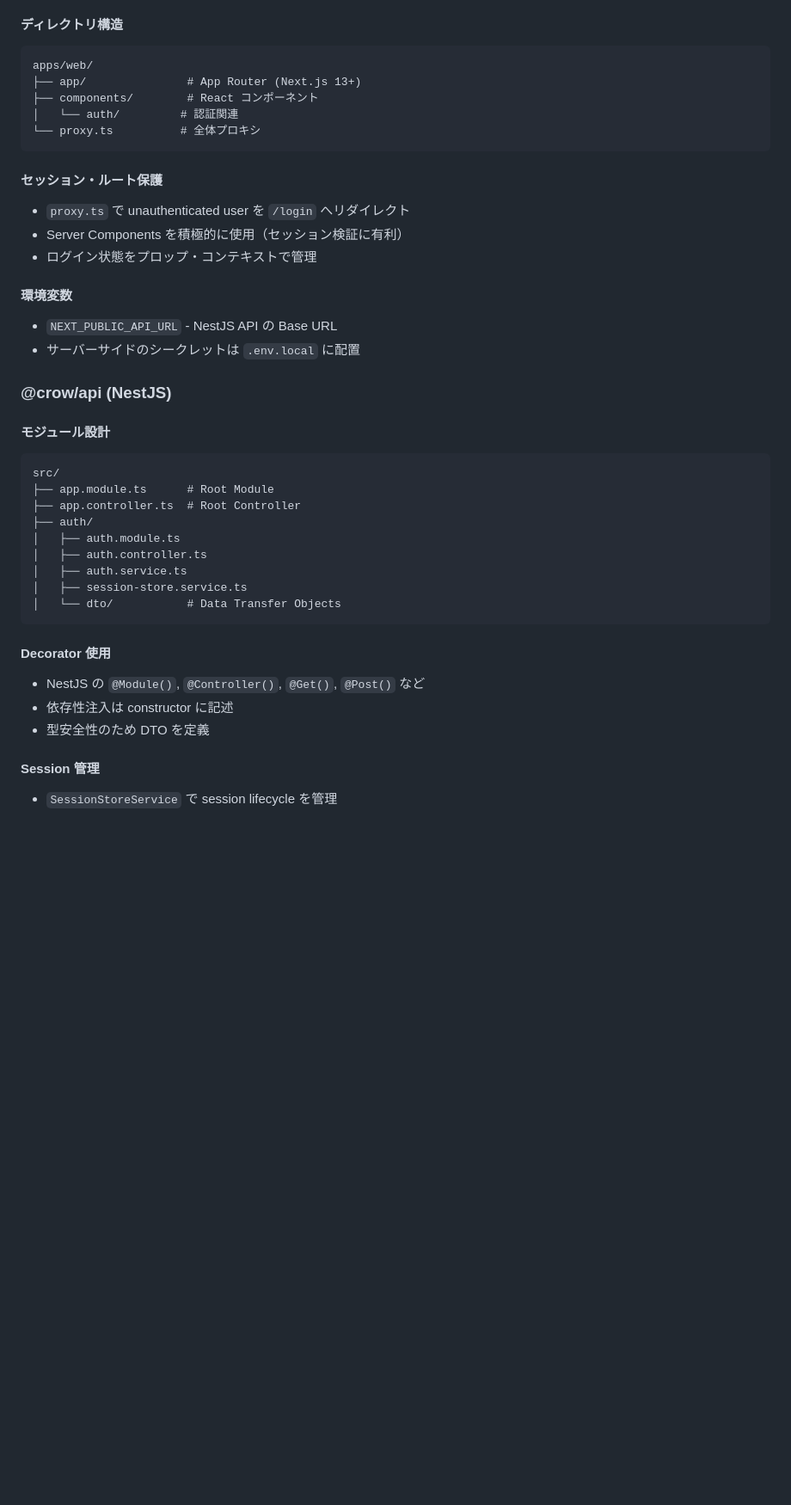
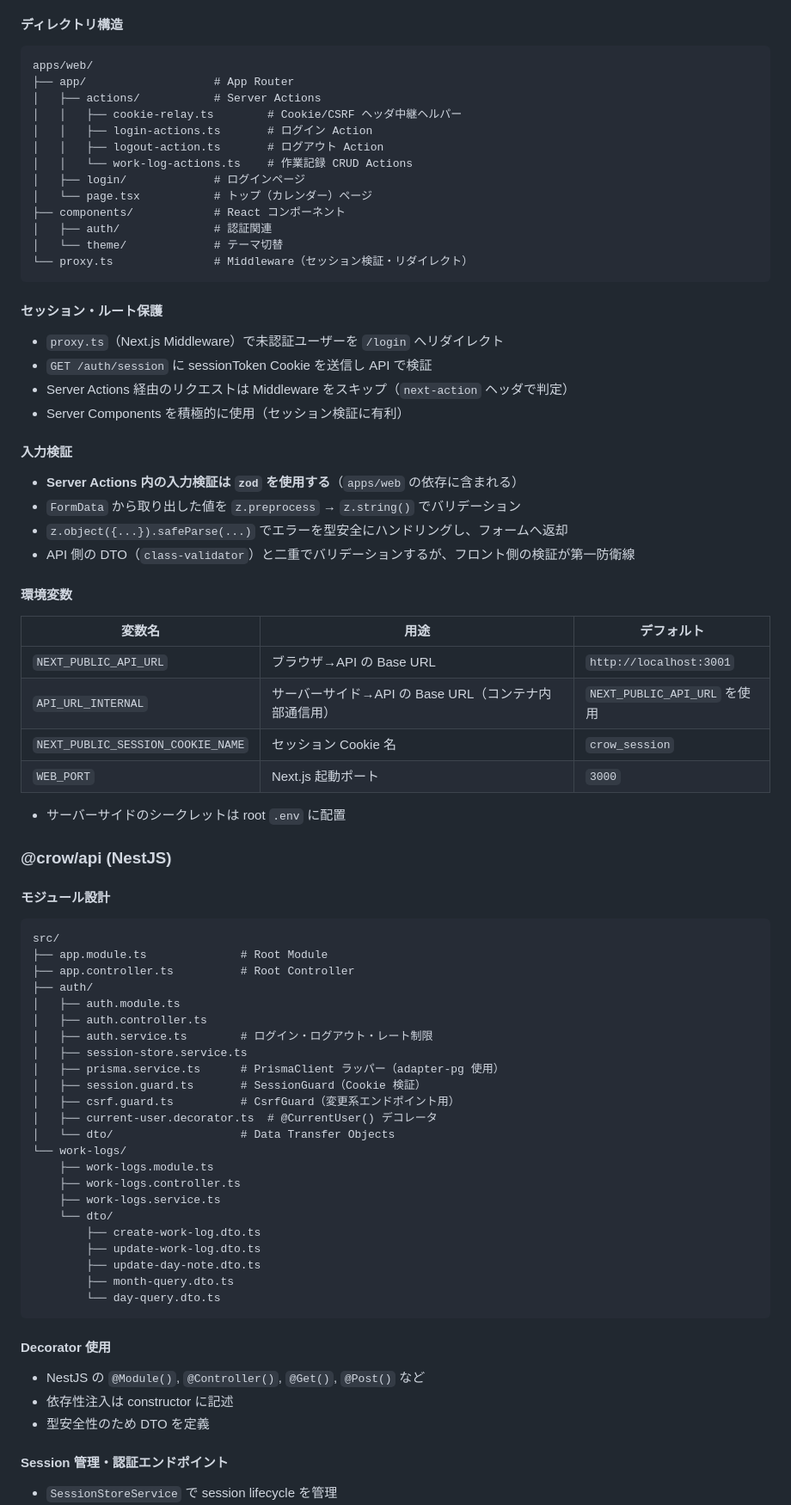
Before and after one commit to HiroyukiNIshimura/crow, a Markdown page: .github/instructions/crow-development.instructions.md, the part around one of its changes. Shown at 86% size. Rendered like a GitHub page; blank space fills up the shorter version.

Commit message:
feat: 開発ガイドを更新し、APIおよびセッション管理の詳細を追加 - npmワークスペースの参照方法を明確化 - Prisma v7の使用に関する注意事項を追加 - 認証エンドポイントと作業記録エンドポイントの詳細を追加 - 環境変数の説明を充実させ、エラー解決策を追加
Co-authored-by: Copilot <copilot@github.com>

````diff
--- a/.github/instructions/crow-development.instructions.md
+++ b/.github/instructions/crow-development.instructions.md
@@ -214,22 +217,44 @@ npm run check:fix
 
 ```
 apps/web/
-├── app/               # App Router (Next.js 13+)
-├── components/        # React コンポーネント
-│   └── auth/         # 認証関連
-└── proxy.ts          # 全体プロキシ
+├── app/                   # App Router
+│   ├── actions/           # Server Actions
+│   │   ├── cookie-relay.ts        # Cookie/CSRF ヘッダ中継ヘルパー
+│   │   ├── login-actions.ts       # ログイン Action
+│   │   ├── logout-action.ts       # ログアウト Action
+│   │   └── work-log-actions.ts    # 作業記録 CRUD Actions
+│   ├── login/             # ログインページ
+│   └── page.tsx           # トップ（カレンダー）ページ
+├── components/            # React コンポーネント
+│   ├── auth/              # 認証関連
+│   └── theme/             # テーマ切替
+└── proxy.ts               # Middleware（セッション検証・リダイレクト）
 ```
 
 #### セッション・ルート保護
 
-- `proxy.ts` で unauthenticated user を `/login` へリダイレクト
+- `proxy.ts`（Next.js Middleware）で未認証ユーザーを `/login` へリダイレクト
+- `GET /auth/session` に sessionToken Cookie を送信し API で検証
+- Server Actions 経由のリクエストは Middleware をスキップ（`next-action` ヘッダで判定）
 - Server Components を積極的に使用（セッション検証に有利）
-- ログイン状態をプロップ・コンテキストで管理
+
+#### 入力検証
+
+- **Server Actions 内の入力検証は `zod` を使用する**（`apps/web` の依存に含まれる）
+- `FormData` から取り出した値を `z.preprocess` → `z.string()` でバリデーション
+- `z.object({...}).safeParse(...)` でエラーを型安全にハンドリングし、フォームへ返却
+- API 側の DTO（`class-validator`）と二重でバリデーションするが、フロント側の検証が第一防衛線
 
 #### 環境変数
 
-- `NEXT_PUBLIC_API_URL` - NestJS API の Base URL
-- サーバーサイドのシークレットは `.env.local` に配置
+| 変数名 | 用途 | デフォルト |
+|--------|------|----------|
+| `NEXT_PUBLIC_API_URL` | ブラウザ→API の Base URL | `http://localhost:3001` |
+| `API_URL_INTERNAL` | サーバーサイド→API の Base URL（コンテナ内部通信用） | `NEXT_PUBLIC_API_URL` を使用 |
+| `NEXT_PUBLIC_SESSION_COOKIE_NAME` | セッション Cookie 名 | `crow_session` |
+| `WEB_PORT` | Next.js 起動ポート | `3000` |
+
+- サーバーサイドのシークレットは root `.env` に配置
 
 ### @crow/api (NestJS)
 
@@ -237,14 +262,28 @@ apps/web/
 
 ```
 src/
-├── app.module.ts      # Root Module
-├── app.controller.ts  # Root Controller
+├── app.module.ts              # Root Module
+├── app.controller.ts          # Root Controller
 ├── auth/
 │   ├── auth.module.ts
 │   ├── auth.controller.ts
-│   ├── auth.service.ts
+│   ├── auth.service.ts        # ログイン・ログアウト・レート制限
 │   ├── session-store.service.ts
-│   └── dto/           # Data Transfer Objects
+│   ├── prisma.service.ts      # PrismaClient ラッパー（adapter-pg 使用）
+│   ├── session.guard.ts       # SessionGuard（Cookie 検証）
+│   ├── csrf.guard.ts          # CsrfGuard（変更系エンドポイント用）
+│   ├── current-user.decorator.ts  # @CurrentUser() デコレータ
+│   └── dto/                   # Data Transfer Objects
+└── work-logs/
+    ├── work-logs.module.ts
+    ├── work-logs.controller.ts
+    ├── work-logs.service.ts
+    └── dto/
+        ├── create-work-log.dto.ts
+        ├── update-work-log.dto.ts
+        ├── update-day-note.dto.ts
+        ├── month-query.dto.ts
+        └── day-query.dto.ts
 ```
 
 #### Decorator 使用
@@ -253,6 +292,6 @@ src/
 - 依存性注入は constructor に記述
 - 型安全性のため DTO を定義
 
-#### Session 管理
+#### Session 管理・認証エンドポイント
 
 - `SessionStoreService` で session lifecycle を管理
````
Also changed, not shown: other parts of .github/instructions/crow-development.instructions.md (+62 -10 lines).
